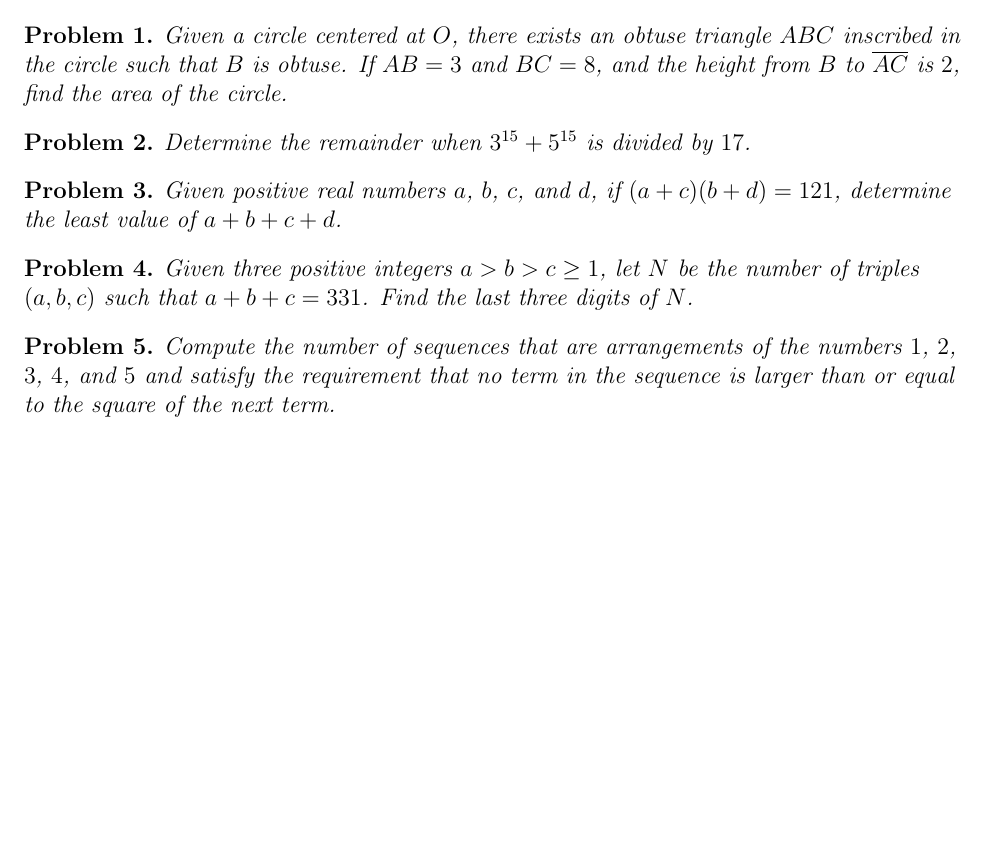
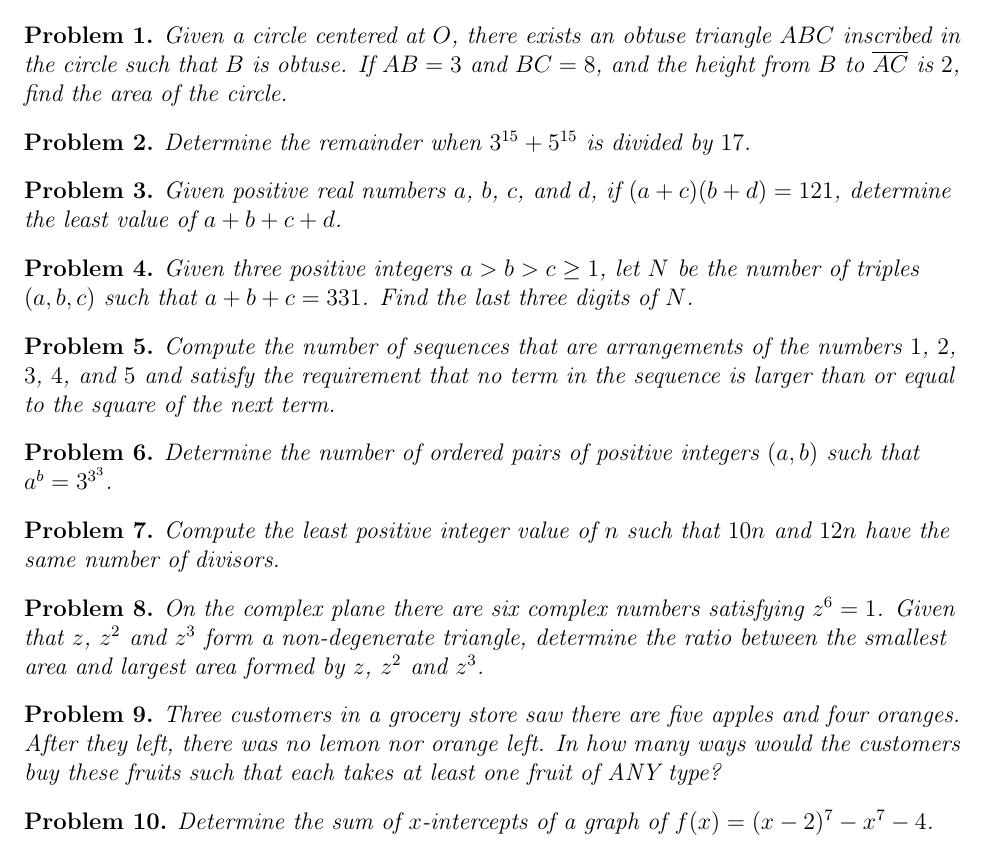
Before and after one commit to Harim-Yoo/Daily-Problem-Project-feat.DarkHorse-, a LaTeX document (main.tex, which reads problems/problem_2024-11-13.tex): part of page 2 of 2, cut so that both start at the same text, the shorter picture padded with empty space. Compiled offline with pdfLaTeX.

Commit message:
Updates from Overleaf

```diff
--- /dev/null
+++ b/problems/problem_2024-11-13.tex
@@ -0,0 +1,39 @@
+\begin{problem}
+Determine the number of ordered pairs of positive integers $(a,b)$ such that $a^b=3^{3^3}$.
+\end{problem}
+
+\begin{solution}
+Since $3^{3^3}$ is $3^{27}$. there is one-to-one correspondence between the number of divisors of $27$ and $(a,b)$. Hence, there are $4$ pairs of $(a,b)$.
+\end{solution}
+
+\begin{problem}
+Compute the least positive integer value of $n$ such that $10n$ and $12n$ have the same number of divisors.
+\end{problem}
+
+\begin{solution}
+Let $n=2^a3^b5^c$. $10n$ and $12n$ have the equal number of divisors if and only if $(a+2)(b+1)(c+2)=(a+3)(b+2)(c+1)$. The smallest value of $n$ can be retrieved when $a=0$, $b=2$ and $c=0$. Thus, $n=9$.
+\end{solution}
+
+\begin{problem}
+On the complex plane there are six complex numbers satisfying $z^6=1$. Given that $z$, $z^2$ and $z^3$ form a non-degenerate triangle, determine the ratio between the smallest area and largest area formed by $z$, $z^2$ and $z^3$.
+\end{problem}
+
+\begin{solution}
+The smallest area is $\frac{\sqrt{3}}{4}$, whereas the largest area is $\frac{3\sqrt{3}}{4}$. Hence, the ratio equals $\frac{1}{3}$.
+\end{solution}
+
+\begin{problem}
+Three customers in a grocery store saw there are five apples and four oranges. After they left, there was no lemon nor orange left. In how many ways would the customers buy these fruits such that each takes at least one fruit of ANY type?
+\end{problem}
+
+\begin{solution}
+There are $315$ number of ways to distribute fruits to these customers. Apply De Morgan's Law and Principle of Inclusion and Exclusion. There are $87$ bad ways such that there is at least one person not buying any fruit. Hence, the answer equals $228(=315-87)$.
+\end{solution}
+
+\begin{problem}
+Determine the sum of $x$-intercepts of a graph of $f(x)=(x-2)^7-x^7-4$.
+\end{problem}
+
+\begin{solution}
+The graphs of two functions $y=(x-2)^7$ and $y=x^7+4$ intersect at two real points. Let $x=r$. then, $x=2-r$ is also the real solution. Hence, the sum of two real $x$-intercepts equals $2$.
+\end{solution}
```
Also changed, not shown: main.tex (+1 -0 lines).
